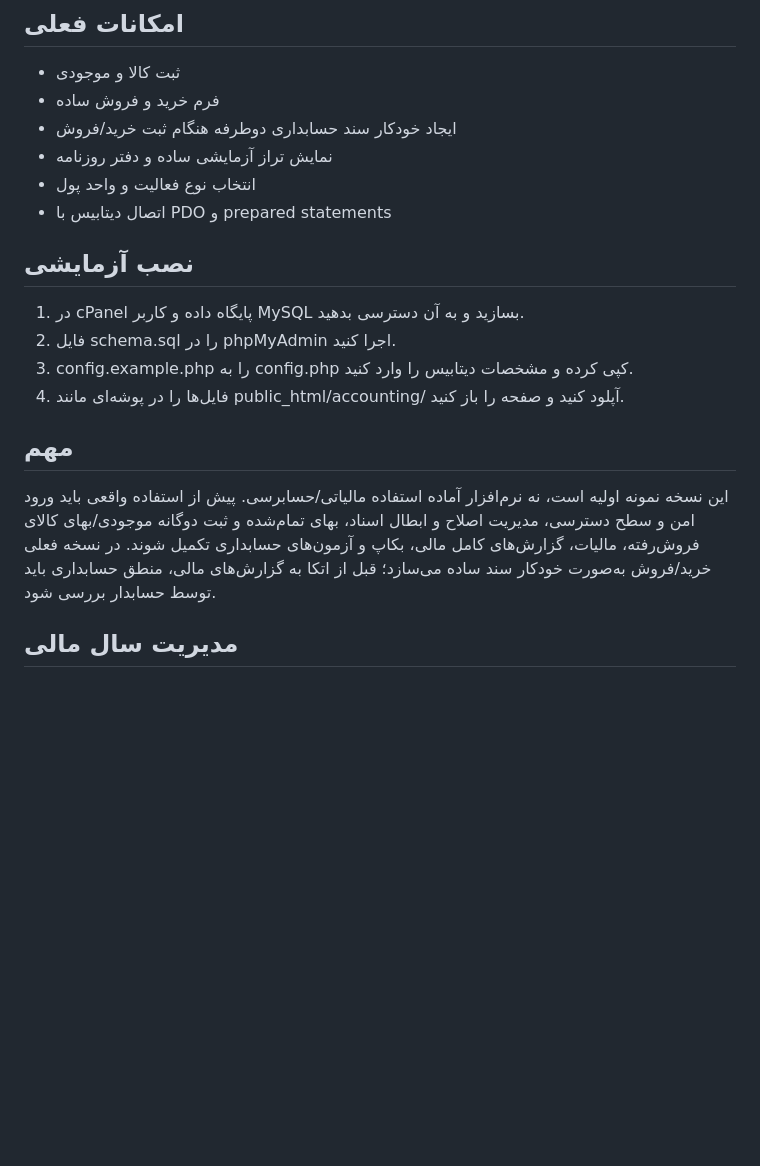
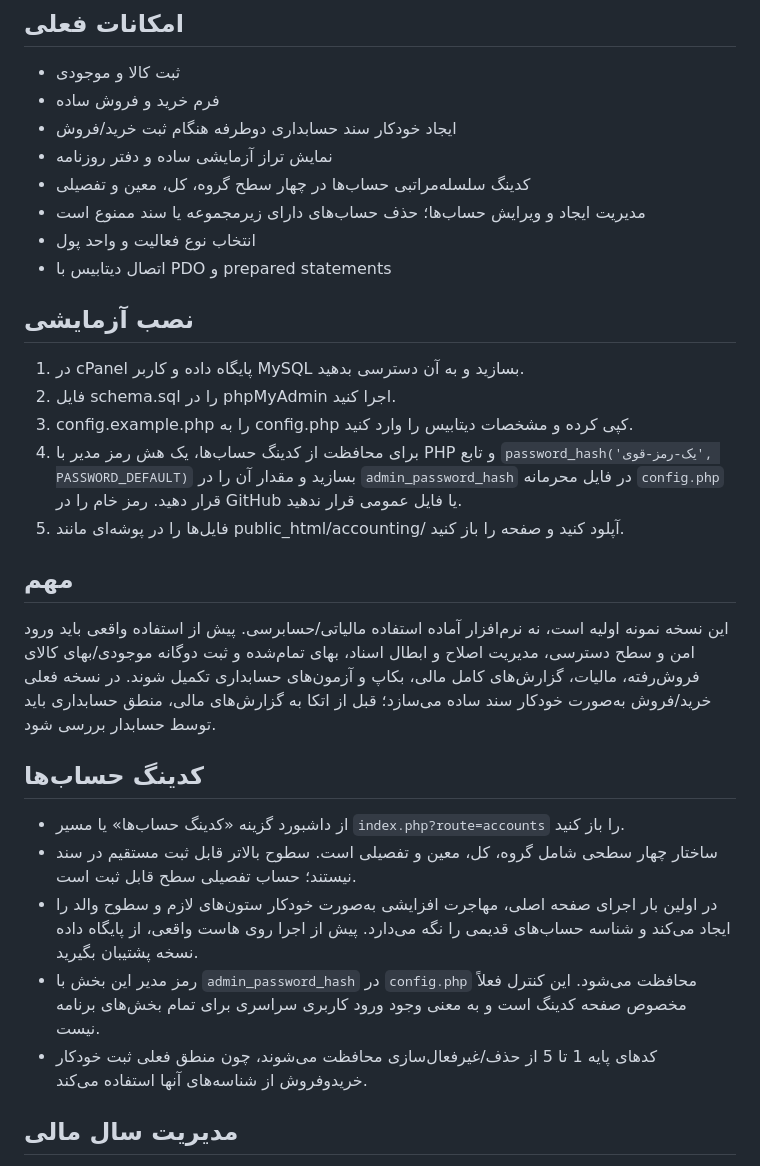
Before and after one commit to Padmiraranjbar/chat1, a Markdown page: README.md, the part around the change. Drawn GitHub-style; blank space fills up the shorter version.

Commit message:
Document four-level Iranian-style chart of accounts and admin setup

```diff
--- a/README.md
+++ b/README.md
@@ -7,6 +7,8 @@
 - فرم خرید و فروش ساده
 - ایجاد خودکار سند حسابداری دوطرفه هنگام ثبت خرید/فروش
 - نمایش تراز آزمایشی ساده و دفتر روزنامه
+- کدینگ سلسله‌مراتبی حساب‌ها در چهار سطح گروه، کل، معین و تفصیلی
+- مدیریت ایجاد و ویرایش حساب‌ها؛ حذف حساب‌های دارای زیرمجموعه یا سند ممنوع است
 - انتخاب نوع فعالیت و واحد پول
 - اتصال دیتابیس با PDO و prepared statements
 
@@ -14,10 +16,18 @@
 1. در cPanel پایگاه داده و کاربر MySQL بسازید و به آن دسترسی بدهید.
 2. فایل schema.sql را در phpMyAdmin اجرا کنید.
 3. config.example.php را به config.php کپی کرده و مشخصات دیتابیس را وارد کنید.
-4. فایل‌ها را در پوشه‌ای مانند public_html/accounting/ آپلود کنید و صفحه را باز کنید.
+4. برای محافظت از کدینگ حساب‌ها، یک هش رمز مدیر با PHP و تابع `password_hash('یک-رمز-قوی', PASSWORD_DEFAULT)` بسازید و مقدار آن را در `admin_password_hash` در فایل محرمانه `config.php` قرار دهید. رمز خام را در GitHub یا فایل عمومی قرار ندهید.
+5. فایل‌ها را در پوشه‌ای مانند public_html/accounting/ آپلود کنید و صفحه را باز کنید.
 
 ## مهم
 این نسخه نمونه اولیه است، نه نرم‌افزار آماده استفاده مالیاتی/حسابرسی. پیش از استفاده واقعی باید ورود امن و سطح دسترسی، مدیریت اصلاح و ابطال اسناد، بهای تمام‌شده و ثبت دوگانه موجودی/بهای کالای فروش‌رفته، مالیات، گزارش‌های کامل مالی، بکاپ و آزمون‌های حسابداری تکمیل شوند. در نسخه فعلی خرید/فروش به‌صورت خودکار سند ساده می‌سازد؛ قبل از اتکا به گزارش‌های مالی، منطق حسابداری باید توسط حسابدار بررسی شود.
+
+## کدینگ حساب‌ها
+- از داشبورد گزینه «کدینگ حساب‌ها» یا مسیر `index.php?route=accounts` را باز کنید.
+- ساختار چهار سطحی شامل گروه، کل، معین و تفصیلی است. سطوح بالاتر قابل ثبت مستقیم در سند نیستند؛ حساب تفصیلی سطح قابل ثبت است.
+- در اولین بار اجرای صفحه اصلی، مهاجرت افزایشی به‌صورت خودکار ستون‌های لازم و سطوح والد را ایجاد می‌کند و شناسه حساب‌های قدیمی را نگه می‌دارد. پیش از اجرا روی هاست واقعی، از پایگاه داده نسخه پشتیبان بگیرید.
+- رمز مدیر این بخش با `admin_password_hash` در `config.php` محافظت می‌شود. این کنترل فعلاً مخصوص صفحه کدینگ است و به معنی وجود ورود کاربری سراسری برای تمام بخش‌های برنامه نیست.
+- کدهای پایه 1 تا 5 از حذف/غیرفعال‌سازی محافظت می‌شوند، چون منطق فعلی ثبت خودکار خریدوفروش از شناسه‌های آنها استفاده می‌کند.
 
 ## مدیریت سال مالی
 - فایل `fiscal_years.php` صفحه افتتاح سال مالی، ثبت سند افتتاحیه مانده حساب‌های دائمی و بستن حساب‌های درآمد/هزینه در پایان سال را اضافه می‌کند.
```
